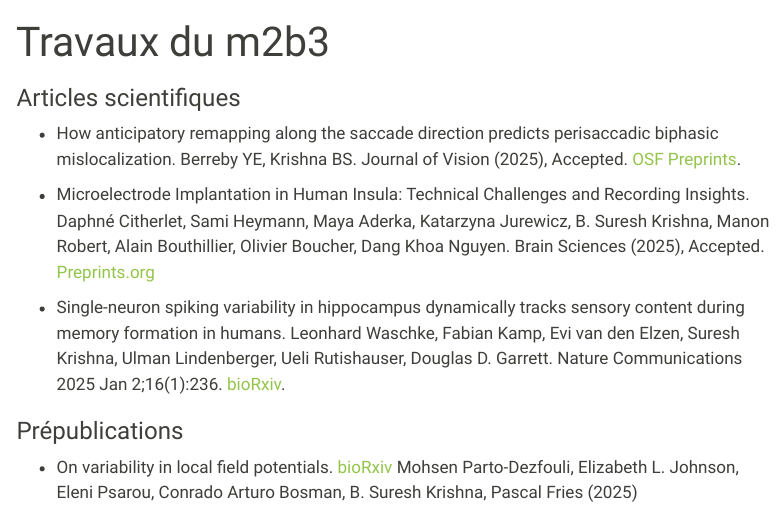
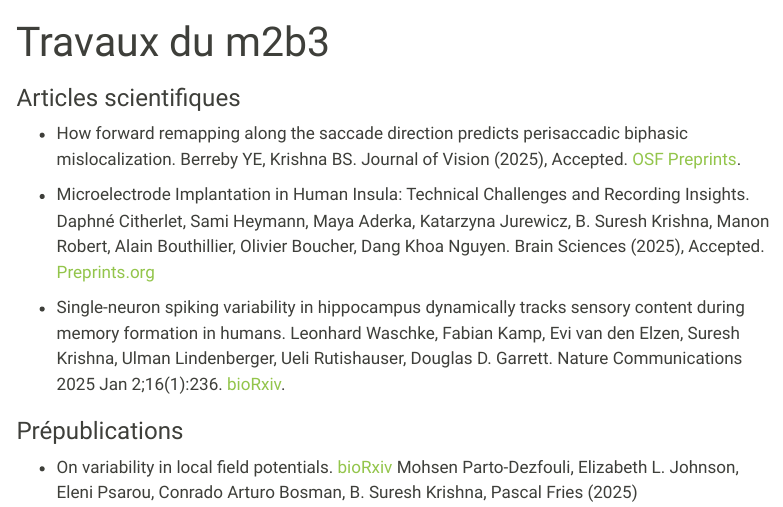
Before and after one commit to m2b3/fr, a Quarto document (output.qmd): the page in a window 1100 px wide, from its top. Rendered offline with R 4.5, knitr and Pandoc in place of Quarto, with nearby package versions; menus at the side of the page are left out.

Commit message:
smallfix

```diff
--- a/output.qmd
+++ b/output.qmd
@@ -11,7 +11,7 @@ output:
 
 ### Articles scientifiques
 
-* How anticipatory remapping along the saccade direction predicts perisaccadic biphasic mislocalization. Berreby YE, Krishna BS. Journal of Vision (2025), Accepted. [OSF Preprints](https://osf.io/bkaep_v2/).
+* How forward remapping along the saccade direction predicts perisaccadic biphasic mislocalization. Berreby YE, Krishna BS. Journal of Vision (2025), Accepted. [OSF Preprints](https://osf.io/bkaep_v2/).
 
 * Microelectrode Implantation in Human Insula: Technical Challenges and Recording Insights. Daphné Citherlet, Sami Heymann, Maya Aderka, Katarzyna Jurewicz, B. Suresh Krishna, Manon Robert, Alain Bouthillier, Olivier Boucher, Dang Khoa Nguyen. Brain Sciences (2025), Accepted. [Preprints.org](https://www.preprints.org/manuscript/202504.1279/v1)
 
```
Also changed, not shown: docs/search.json, 2 other files.
